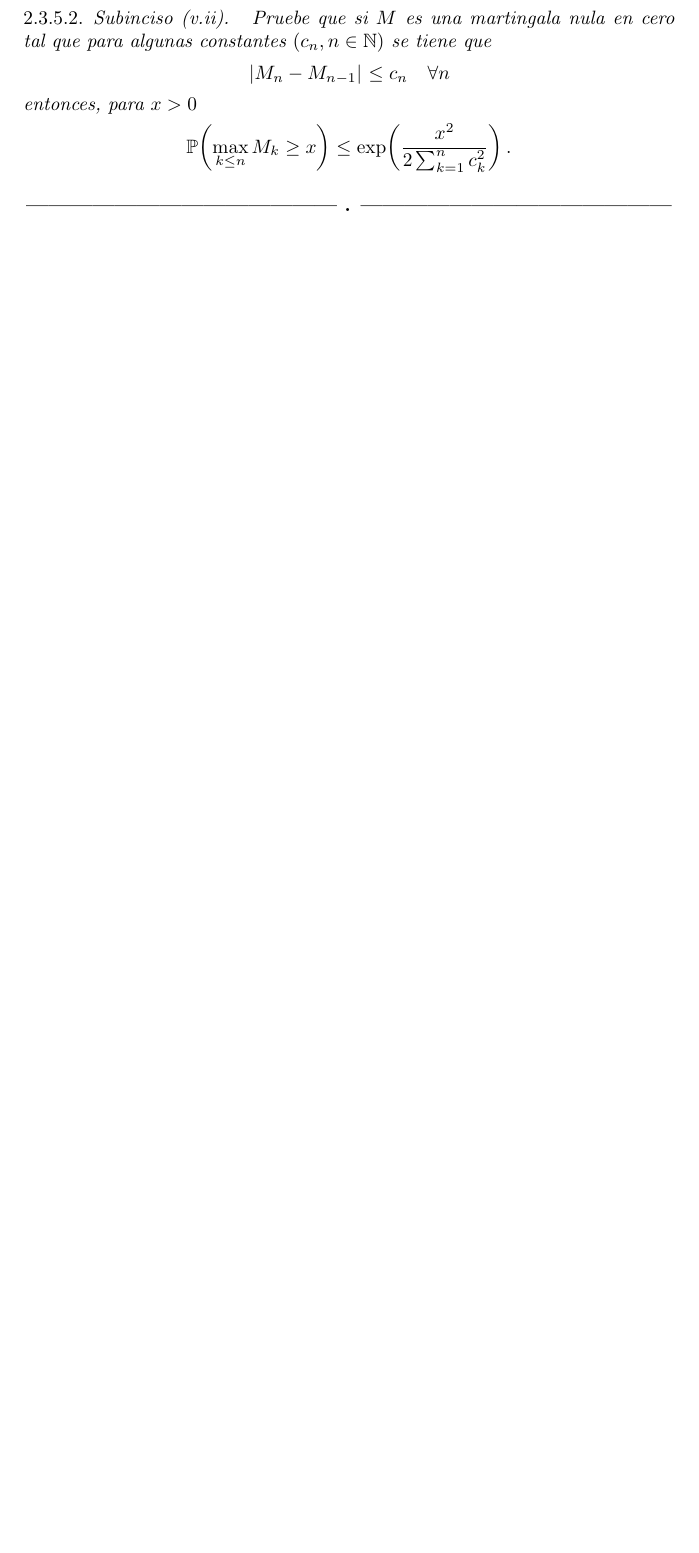
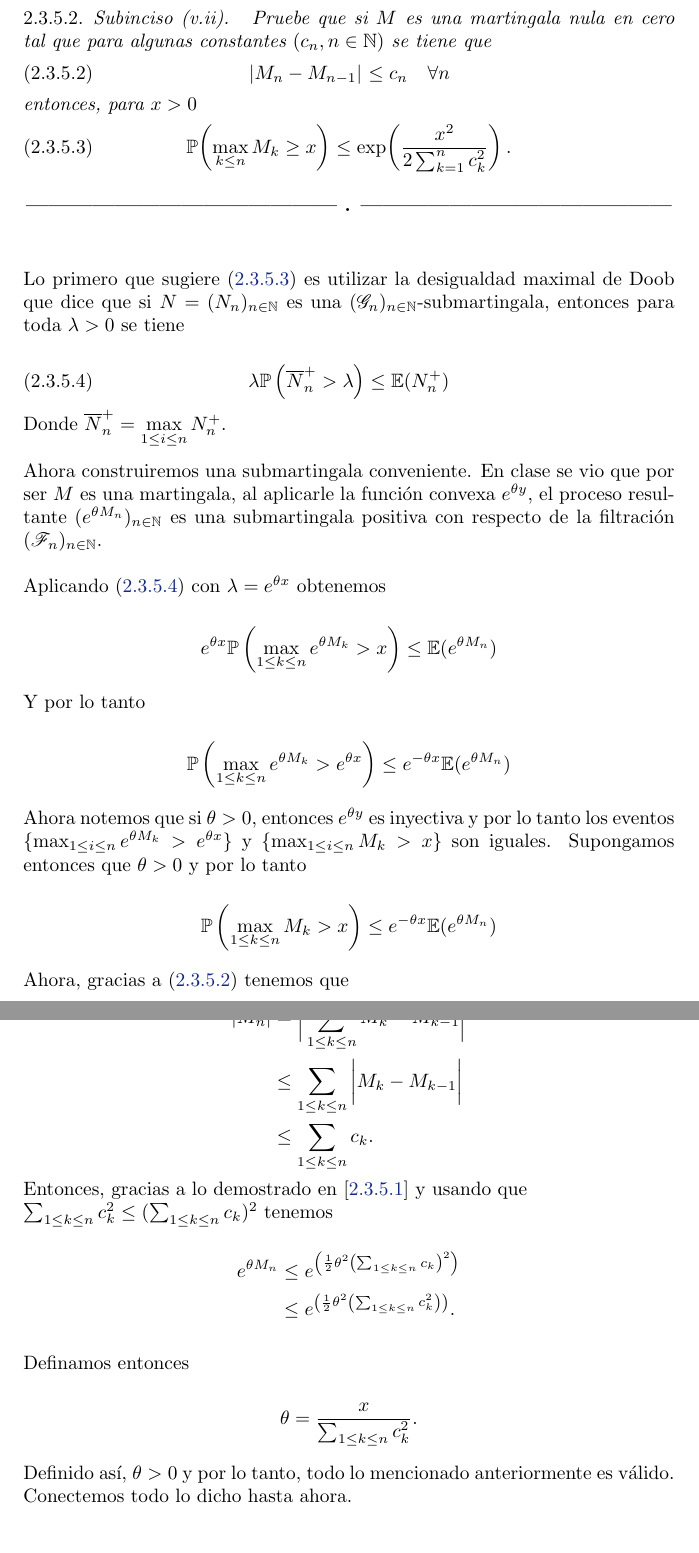
Before and after one commit to bloodyvesp/stocasticprocesses, a LaTeX problem sheet (tareas.tex, which reads tarea2/problema2_3/subinciso2_3_5_2.tex): part of page 65 of 69 before the commit and two parts of pages 65 and 66 of 70 after it, the two joined at a grey line, cut so that both start at the same text, the shorter picture padded with empty space. Compiled offline with pdfLaTeX.

Commit message:
Terminando de demostrar 2.3.5.2

```diff
--- a/tarea2/problema2_3/subinciso2_3_5_2.tex
+++ b/tarea2/problema2_3/subinciso2_3_5_2.tex
@@ -1,12 +1,76 @@
 \emph{
     Pruebe que si $M$ es una martingala nula en cero tal que para algunas constantes $\paren{c_n,n\in\na}$ se tiene que
     \begin{align}
-        \abs{M_n-M_{n-1}}\leq c_n\quad\forall n
+        \abs{M_n-M_{n-1}}\leq c_n\quad\forall n                                             \label{problema2_3:cota_para_diferencias}
     \end{align}
     entonces, para $x>0$
     \begin{align}
-        \proba{\max_{k\leq n} M_k\geq x}\leq \imf{\exp}{\frac{x^2}{2\sum_{k=1}^n c_k^2}}.
+        \proba{\max_{k\leq n} M_k\geq x}\leq \imf{\exp}{\frac{x^2}{2\sum_{k=1}^n c_k^2}}.   \label{problema2_3:desiguladad_por_demostrar}
     \end{align}
 }
 
 \afterstatement\par\null
+
+Lo primero que sugiere \eqref{problema2_3:desiguladad_por_demostrar} es utilizar la desigualdad maximal de Doob que dice que si $N=(N_n)_{n\in\N}$
+es una $(\G_n)_{n\in\N}$-submartingala, entonces para toda $\lambda > 0$ se tiene
+
+\begin{align}
+        \lambda \mw\left(\overline{N}_n^+ > \lambda \right) \leq \E(N_n^+) \label{problema2_3:desigualdad_maximal_de_Doob}
+\end{align}
+
+Donde $\overline{N}_n^+ = \max\limits_{1 \leq i \leq n} N_n^+$.\par\null
+
+Ahora construiremos una submartingala conveniente. En clase se vio que por ser $M$ es una martingala, al aplicarle la función convexa $e^{\theta y}$, el
+proceso resultante $(e^{\theta M_n})_{n \in \N}$ es una submartingala positiva con respecto de la filtración $(\F_n)_{n\in\N}$.\par\null
+
+Aplicando \eqref{problema2_3:desigualdad_maximal_de_Doob} con $\lambda = e^{\theta x}$ obtenemos
+
+\begin{align}
+    e^{\theta x} \mw\left( \max_{1 \leq k \leq n} e^{\theta M_k} > x \right) \leq \E(e^{\theta M_n})
+\end{align}\par\null
+
+Y por lo tanto
+
+\begin{align}
+    \mw\left( \max_{1 \leq k \leq n} e^{\theta M_k} > e^{\theta x} \right) \leq e^{- \theta x} \E(e^{\theta M_n})
+\end{align}\par\null
+
+Ahora notemos que si $\theta > 0$, entonces $e^{\theta y}$ es inyectiva y por lo tanto los eventos
+$\{ \max_{1 \leq i \leq n} e^{\theta M_k} > e^{\theta x} \}$ y $\{ \max_{1 \leq i \leq n} M_k > x \}$ son iguales.
+Supongamos entonces que $\theta > 0$ y por lo tanto
+
+\begin{align}
+    \mw\left( \max_{1 \leq k \leq n} M_k > x \right) \leq e^{- \theta x} \E(e^{\theta M_n})
+\end{align}\par\null
+
+Ahora, gracias a \eqref{problema2_3:cota_para_diferencias} tenemos que
+
+\begin{align}
+        |M_n|   &=      \bigg| \sum_{1 \leq k \leq n} M_k - M_{k-1} \bigg|       \\
+                &\leq   \sum_{1 \leq k \leq n} \bigg| M_k - M_{k-1} \bigg|       \\
+                &\leq   \sum_{1 \leq k \leq n} c_k.
+\end{align}
+
+Entonces, gracias a lo demostrado en [\ref{problema2_3:subinciso5_1}] y usando que \par$\sum_{1 \leq k \leq n} c_k^2 \leq (\sum_{1 \leq k \leq n} c_k)^2$ tenemos
+
+\begin{align}
+    e^{\theta M_n}  &\leq   e^{\left( \frac{1}{2} \theta^2 \left( \sum_{1 \leq k \leq n} c_k \right)^2\right)}  \\
+                    &\leq   e^{\left( \frac{1}{2} \theta^2 \left( \sum_{1 \leq k \leq n} c_k^2 \right)\right)}.
+\end{align}\par\null
+
+Definamos entonces
+
+\begin{align}
+    \theta &= \frac{x}{\sum_{1 \leq k \leq n} c_k^2}.
+\end{align}\par\null
+
+Definido así, $\theta > 0$ y por lo tanto, todo lo mencionado anteriormente es válido. Conectemos todo lo dicho hasta ahora.\par\null
+
+\begin{align}
+    \mw\left( \max_{1 \leq k \leq n} M_k > x \right)    &\leq   e^{- \theta x} \E(e^{\theta M_n})                                                                                                                                                           \\
+                                                        &\leq   e^{- \theta x} e^{\left( \frac{1}{2} \theta^2 \left( \sum_{1 \leq k \leq n} c_k^2 \right)\right)}                                                                                           \\
+                                                        &=      e^{- \left(\frac{x}{\sum_{1 \leq k \leq n} c_k^2}\right) x} e^{\left( \frac{1}{2} \left(\frac{x}{\sum_{1 \leq k \leq n} c_k^2}\right)^2 \left( \sum_{1 \leq k \leq n} c_k^2 \right)\right)} \\
+                                                        &=      e^{- \left(\frac{x^2}{2 \sum_{1 \leq k \leq n} c_k^2}\right)}.
+\end{align}\par\null
+
+Que es precisamente lo que búscabamos demostrar.
```
Also changed, not shown: tarea2/problema2_3/inciso2_3_5.tex (+1 -1 lines), 2 other files.
